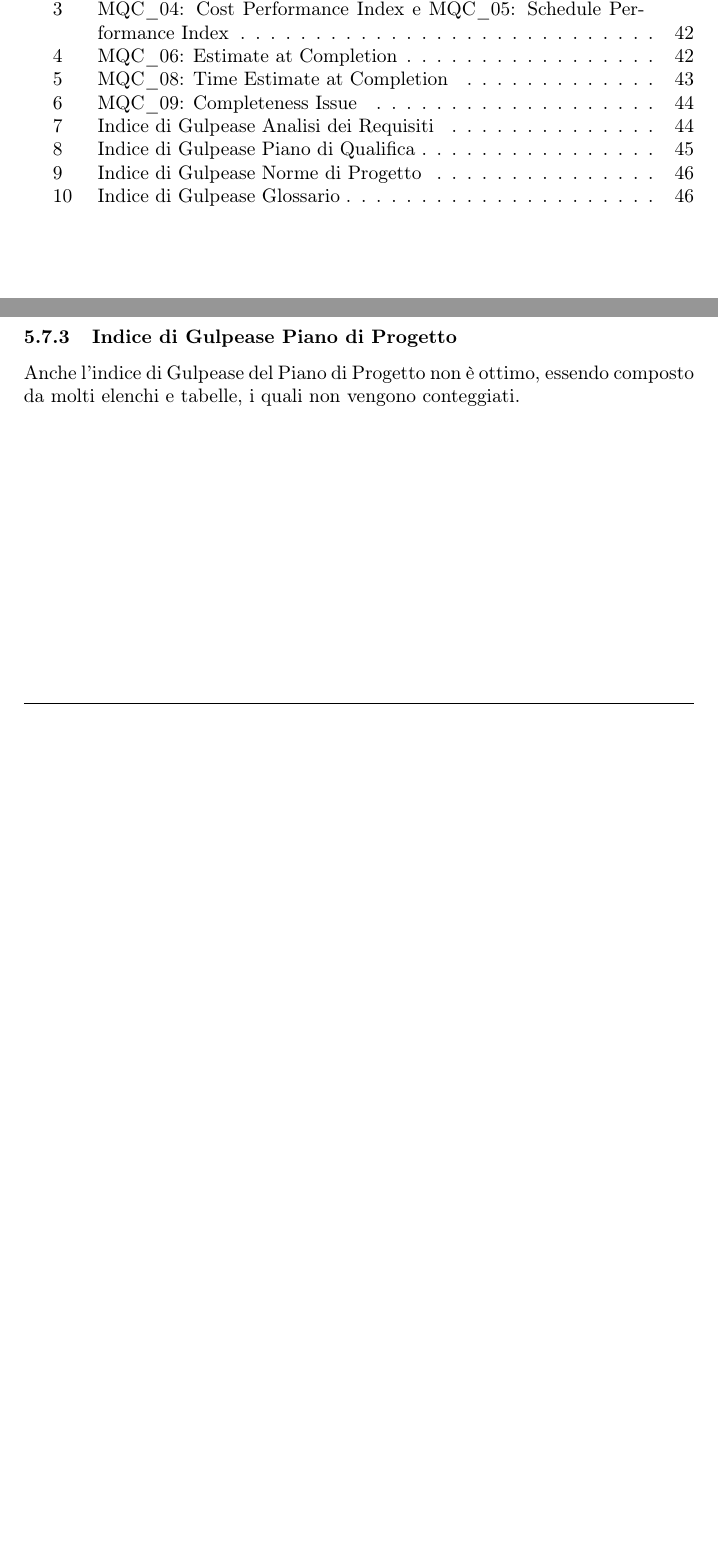
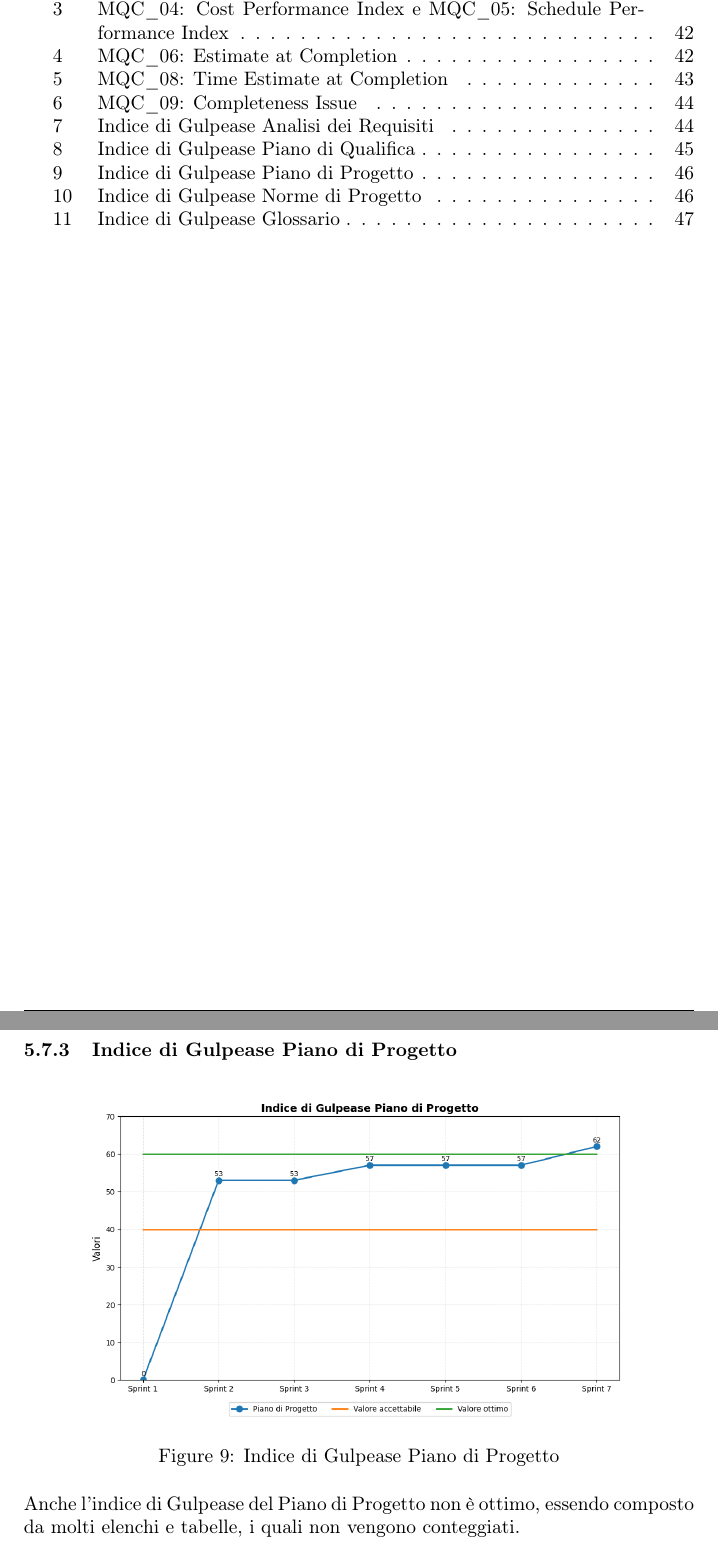
Before and after one commit to NullPointersGroup/Documentazione, a LaTeX document (src/RTB/Documenti Esterni/Piano di Qualifica/Piano_di_Qualifica.tex, which reads src/RTB/Documenti Esterni/Piano di Qualifica/content/cruscottoValutazione.tex): two parts of pages 5 and 45 of 47 before the commit and two parts of pages 5 and 46 of 47 after it, joined at a grey line, cut so that both start at the same text, the shorter picture padded with empty space. Compiled offline with pdfLaTeX.

Commit message:
Modificate immagini

```diff
--- a/src/RTB/Documenti Esterni/Piano di Qualifica/content/cruscottoValutazione.tex
+++ b/src/RTB/Documenti Esterni/Piano di Qualifica/content/cruscottoValutazione.tex
@@ -73,11 +73,11 @@ Infatti il contenuto puramente testuale è molto limitato ma descrittivo e verbo
 L'indice di Gulpease del Piano di Qualifica è determinato dalle stesse motivazioni descritte precedentemente, impedendo anche al presente documento di riuscire a superare la soglia ottima definita dal gruppo.
 
 \subsubsection{Indice di Gulpease Piano di Progetto}
-%\begin{figure}[H]
-%	\centering
-%	\includegraphics[width=0.8\textwidth]{PianoQualifica/GulpeaseProgetto}
-%	\caption{Indice di Gulpease Piano di Progetto}
-%\end{figure}
+\begin{figure}[H]
+	\centering
+	\includegraphics[width=0.8\textwidth]{PianoQualifica/GulpeaseProgetto}
+	\caption{Indice di Gulpease Piano di Progetto}
+\end{figure}
 Anche l'indice di Gulpease del Piano di Progetto non è ottimo, essendo composto da molti elenchi e tabelle, i quali non vengono conteggiati.
 
 \subsubsection{Indice di Gulpease Norme di Progetto}
```
Also changed, not shown: src/RTB/Documenti Esterni/Piano di Qualifica/Piano_di_Qualifica.pdf, src/shared/images/PianoQualifica/CostSchedulePerformance.png, src/shared/images/PianoQualifica/GulpeaseAnalisi.png, src/shared/images/PianoQualifica/GulpeaseGlossario.png, src/shared/images/PianoQualifica/GulpeaseNorme.png, src/shared/images/PianoQualifica/GulpeaseProgetto.png (added), src/shared/images/PianoQualifica/GulpeaseQualifica.png.
